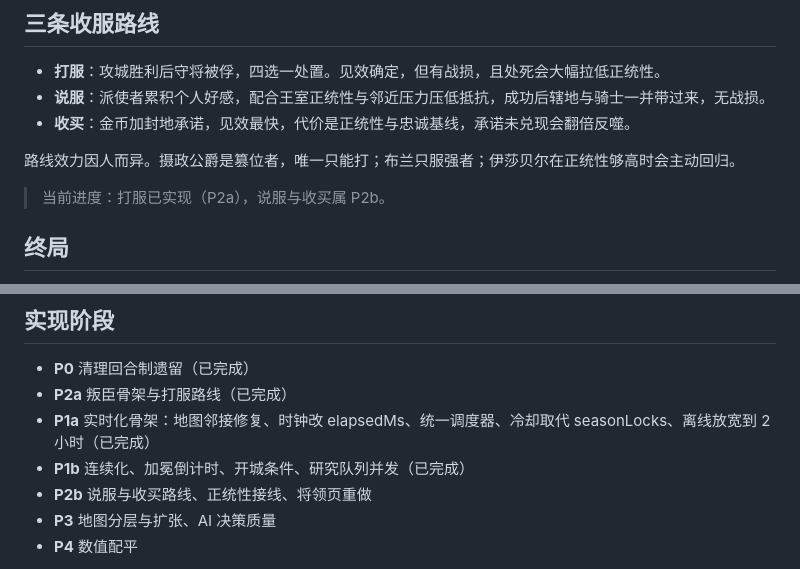
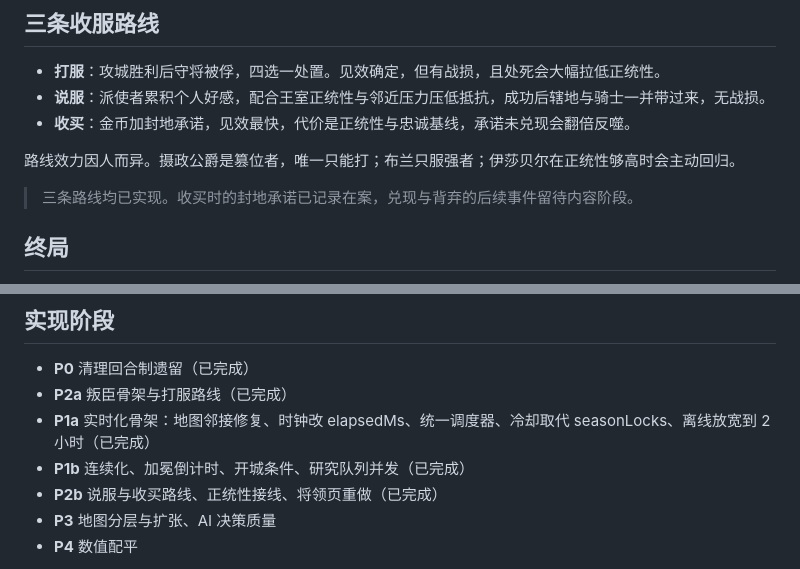
Before and after one commit to Lynch715/medieval-lord-sim, a Markdown page: docs/设计说明.md, 2 parts joined by grey strips. Rendered like a GitHub page.

```diff
--- a/docs/设计说明.md
+++ b/docs/设计说明.md
@@ -16,7 +16,7 @@
 
 路线效力因人而异。摄政公爵是篡位者，唯一只能打；布兰只服强者；伊莎贝尔在正统性够高时会主动回归。
 
-> 当前进度：打服已实现（P2a），说服与收买属 P2b。
+> 三条路线均已实现。收买时的封地承诺已记录在案，兑现与背弃的后续事件留待内容阶段。
 
 ## 终局
 
@@ -46,7 +46,7 @@
 - **P2a** 叛臣骨架与打服路线（已完成）
 - **P1a** 实时化骨架：地图邻接修复、时钟改 elapsedMs、统一调度器、冷却取代 seasonLocks、离线放宽到 2 小时（已完成）
 - **P1b** 连续化、加冕倒计时、开城条件、研究队列并发（已完成）
-- **P2b** 说服与收买路线、正统性接线、将领页重做
+- **P2b** 说服与收买路线、正统性接线、将领页重做（已完成）
 - **P3** 地图分层与扩张、AI 决策质量
 - **P4** 数值配平
 
```
Also changed, not shown: README.md (+6 -2 lines).
